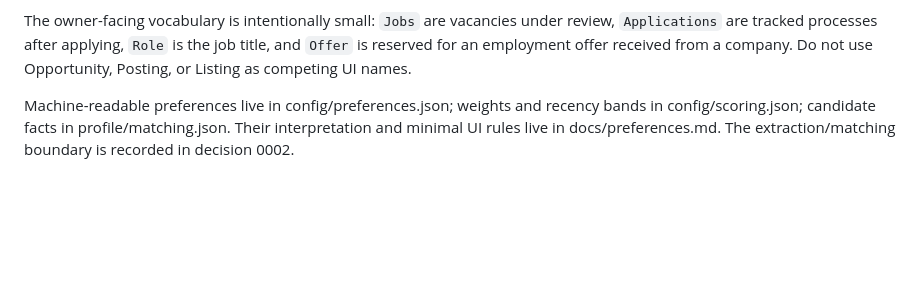
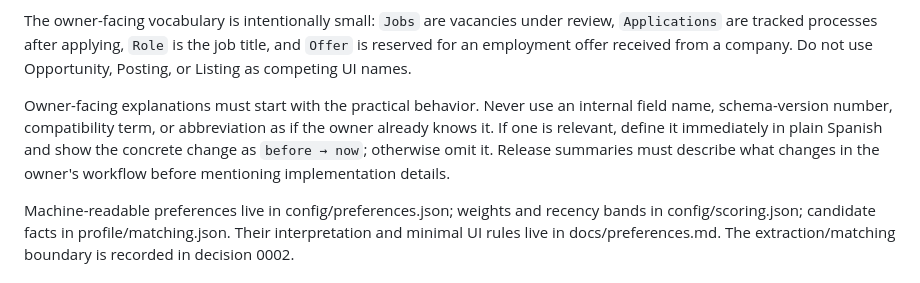
Before and after one commit to daniel-navas/job-queue, a Markdown page: docs/project.md, the part around the change. Rendered like a GitHub page; blank space fills up the shorter version.

Commit message:
Clarify owner-facing change summaries

```diff
--- a/docs/project.md
+++ b/docs/project.md
@@ -38,6 +38,13 @@ The owner-facing vocabulary is intentionally small: `Jobs` are vacancies under
 review, `Applications` are tracked processes after applying, `Role` is the job
 title, and `Offer` is reserved for an employment offer received from a company.
 Do not use Opportunity, Posting, or Listing as competing UI names.
+
+Owner-facing explanations must start with the practical behavior. Never use an
+internal field name, schema-version number, compatibility term, or abbreviation
+as if the owner already knows it. If one is relevant, define it immediately in
+plain Spanish and show the concrete change as `before → now`; otherwise omit it.
+Release summaries must describe what changes in the owner's workflow before
+mentioning implementation details.
 
 Machine-readable preferences live in config/preferences.json; weights and
 recency bands in config/scoring.json; candidate facts in profile/matching.json.
```
